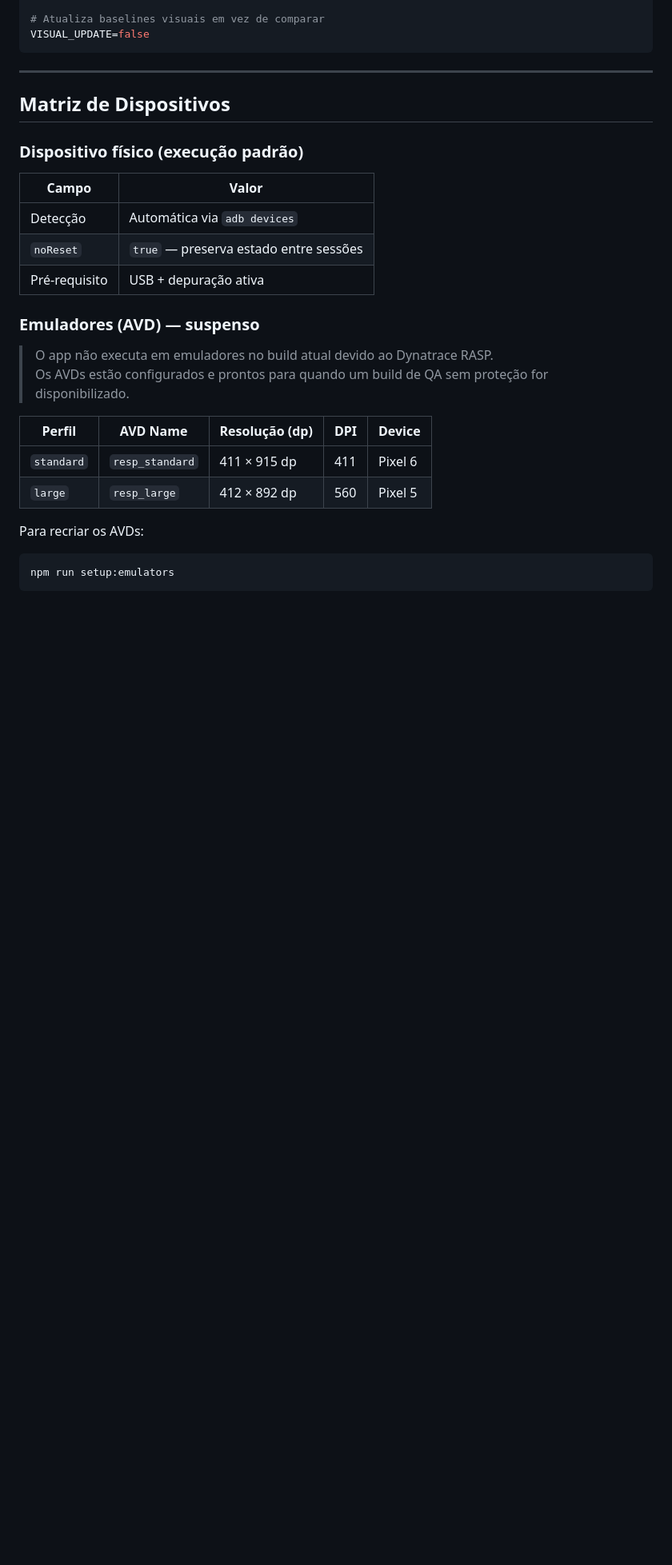
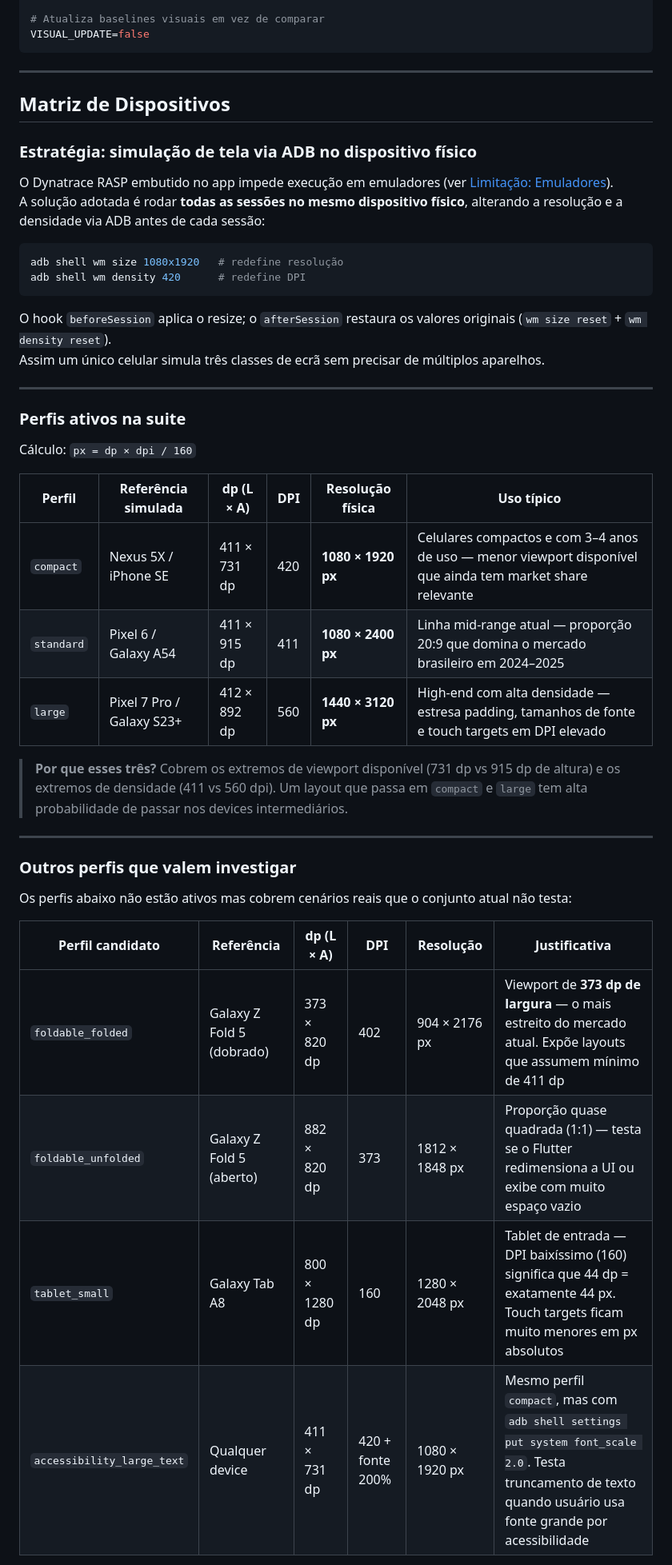
Before and after one commit to SeedPluss/Responsividade_Appium, a Markdown page: README.md, the part around one of its changes. Shown at 80% size. Drawn GitHub-style; blank space fills up the shorter version.

````diff
--- a/README.md
+++ b/README.md
@@ -98,26 +100,43 @@ VISUAL_UPDATE=false
 
 ## Matriz de Dispositivos
 
-### Dispositivo físico (execução padrão)
+### Estratégia: simulação de tela via ADB no dispositivo físico
 
-| Campo         | Valor                                  |
-| ------------- | -------------------------------------- |
-| Detecção      | Automática via `adb devices`           |
-| `noReset`     | `true` — preserva estado entre sessões |
-| Pré-requisito | USB + depuração ativa                  |
-
-### Emuladores (AVD) — suspenso
-
-> O app não executa em emuladores no build atual devido ao Dynatrace RASP.
-> Os AVDs estão configurados e prontos para quando um build de QA sem proteção for disponibilizado.
-
-| Perfil     | AVD Name        | Resolução (dp) | DPI | Device  |
-| ---------- | --------------- | -------------- | --- | ------- |
-| `standard` | `resp_standard` | 411 × 915 dp   | 411 | Pixel 6 |
-| `large`    | `resp_large`    | 412 × 892 dp   | 560 | Pixel 5 |
-
-Para recriar os AVDs:
+O Dynatrace RASP embutido no app impede execução em emuladores (ver [Limitação: Emuladores](#limitação-emuladores)).
+A solução adotada é rodar **todas as sessões no mesmo dispositivo físico**, alterando a resolução e a densidade via ADB antes de cada sessão:
 
 ```bash
-npm run setup:emulators
+adb shell wm size 1080x1920   # redefine resolução
+adb shell wm density 420      # redefine DPI
 ```
+
+O hook `beforeSession` aplica o resize; o `afterSession` restaura os valores originais (`wm size reset` + `wm density reset`).
+Assim um único celular simula três classes de ecrã sem precisar de múltiplos aparelhos.
+
+---
+
+### Perfis ativos na suite
+
+Cálculo: `px = dp × dpi / 160`
+
+| Perfil | Referência simulada | dp (L × A) | DPI | Resolução física | Uso típico |
+|--------|---------------------|------------|-----|-----------------|------------|
+| `compact` | Nexus 5X / iPhone SE | 411 × 731 dp | 420 | **1080 × 1920 px** | Celulares compactos e com 3–4 anos de uso — menor viewport disponível que ainda tem market share relevante |
+| `standard` | Pixel 6 / Galaxy A54 | 411 × 915 dp | 411 | **1080 × 2400 px** | Linha mid-range atual — proporção 20:9 que domina o mercado brasileiro em 2024–2025 |
+| `large` | Pixel 7 Pro / Galaxy S23+ | 412 × 892 dp | 560 | **1440 × 3120 px** | High-end com alta densidade — estresa padding, tamanhos de fonte e touch targets em DPI elevado |
+
+> **Por que esses três?** Cobrem os extremos de viewport disponível (731 dp vs 915 dp de altura) e os extremos de densidade (411 vs 560 dpi). Um layout que passa em `compact` e `large` tem alta probabilidade de passar nos devices intermediários.
+
+---
+
+### Outros perfis que valem investigar
+
+Os perfis abaixo não estão ativos mas cobrem cenários reais que o conjunto atual não testa:
+
+| Perfil candidato | Referência | dp (L × A) | DPI | Resolução | Justificativa |
+|-----------------|------------|------------|-----|-----------|---------------|
+| `foldable_folded` | Galaxy Z Fold 5 (dobrado) | 373 × 820 dp | 402 | 904 × 2176 px | Viewport de **373 dp de largura** — o mais estreito do mercado atual. Expõe layouts que assumem mínimo de 411 dp |
+| `foldable_unfolded` | Galaxy Z Fold 5 (aberto) | 882 × 820 dp | 373 | 1812 × 1848 px | Proporção quase quadrada (1:1) — testa se o Flutter redimensiona a UI ou exibe com muito espaço vazio |
+| `tablet_small` | Galaxy Tab A8 | 800 × 1280 dp | 160 | 1280 × 2048 px | Tablet de entrada — DPI baixíssimo (160) significa que 44 dp = exatamente 44 px. Touch targets ficam muito menores em px absolutos |
+| `accessibility_large_text` | Qualquer device | 411 × 731 dp | 420 + fonte 200% | 1080 × 1920 px | Mesmo perfil `compact`, mas com `adb shell settings put system font_scale 2.0`. Testa truncamento de texto quando usuário usa fonte grande por acessibilidade |
+
````
Also changed, not shown: other parts of README.md (+47 -33 lines).
